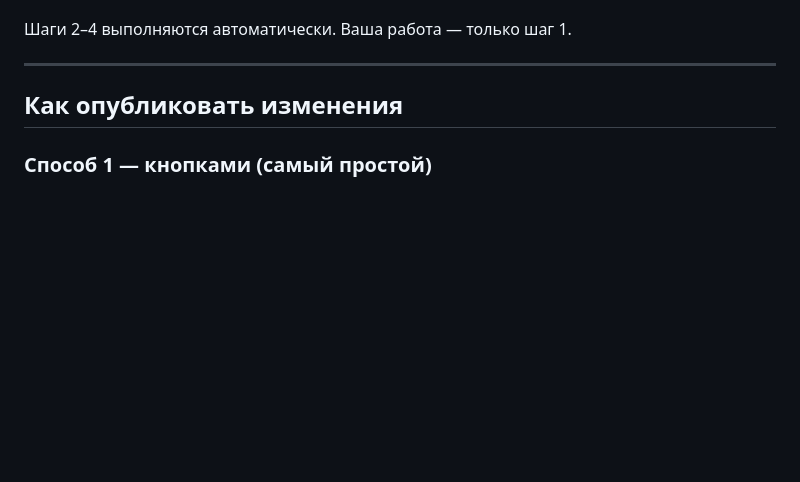
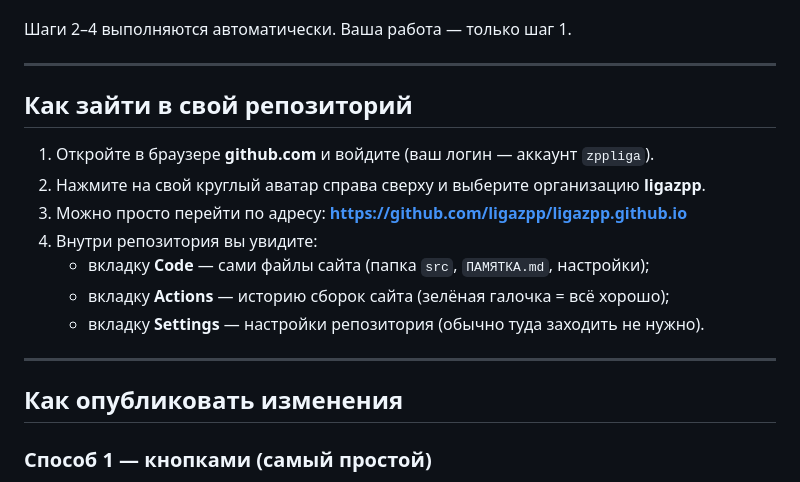
Before and after one commit to ligazpp/ligazpp.github.io, a Markdown page: ПАМЯТКА.md, the part around the change. Drawn GitHub-style; blank space fills up the shorter version.

Commit message:
ПАМЯТКА: how to open the repository

```diff
--- a/ПАМЯТКА.md
+++ b/ПАМЯТКА.md
@@ -35,6 +35,18 @@ GitHub Pages работает по простому правилу: репози
 - шаг 5 — люди открывают https://ligazpp.github.io
 
 Шаги 2–4 выполняются автоматически. Ваша работа — только шаг 1.
+
+---
+
+## Как зайти в свой репозиторий
+
+1. Откройте в браузере **github.com** и войдите (ваш логин — аккаунт `zppliga`).
+2. Нажмите на свой круглый аватар справа сверху и выберите организацию **ligazpp**.
+3. Можно просто перейти по адресу: **https://github.com/ligazpp/ligazpp.github.io**
+4. Внутри репозитория вы увидите:
+   - вкладку **Code** — сами файлы сайта (папка `src`, `ПАМЯТКА.md`, настройки);
+   - вкладку **Actions** — историю сборок сайта (зелёная галочка = всё хорошо);
+   - вкладку **Settings** — настройки репозитория (обычно туда заходить не нужно).
 
 ---
 
```
